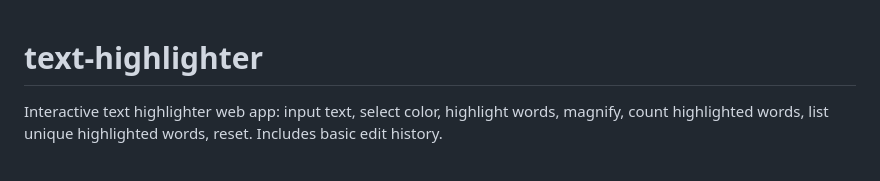
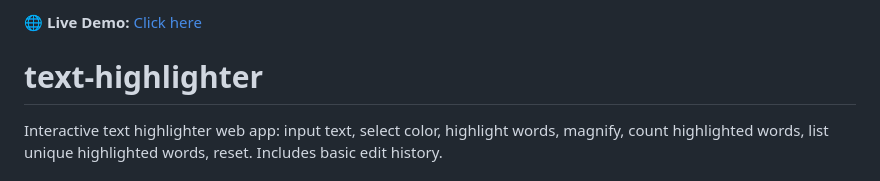
Before and after one commit to smurtiranikhadanga/text-highlighter, a Markdown page: README.md, the part around the change. Drawn GitHub-style.

```diff
--- a/README.md
+++ b/README.md
@@ -1,3 +1,5 @@
+🌐 **Live Demo:** [Click here](https://smurtiranikhadanga.github.io/text-highlighter/)
+
 # text-highlighter
  Interactive text highlighter web app: input text, select color, highlight words, magnify, count highlighted words, list unique highlighted words, reset. Includes basic edit history.
 # Interactive Text Highlighter
```
